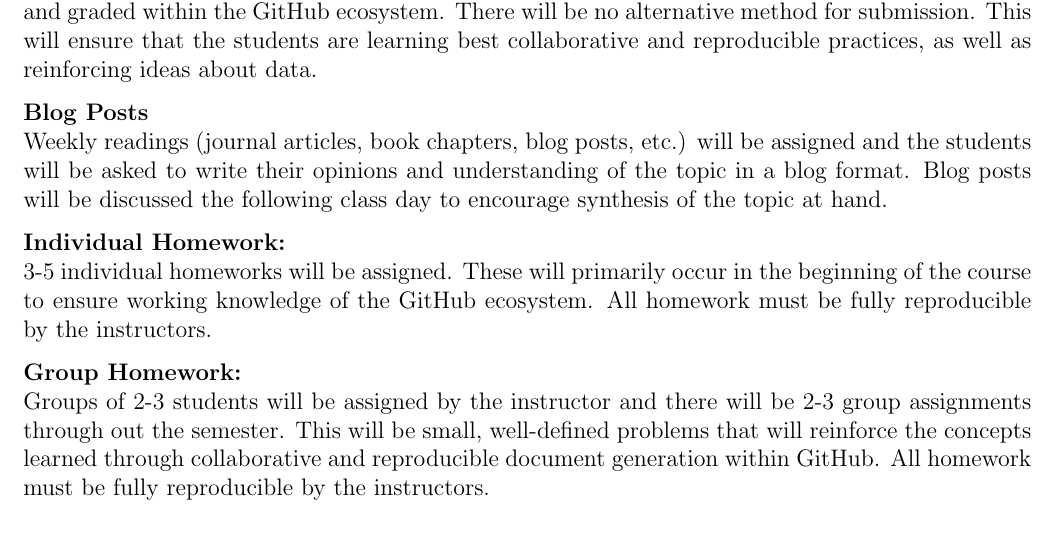
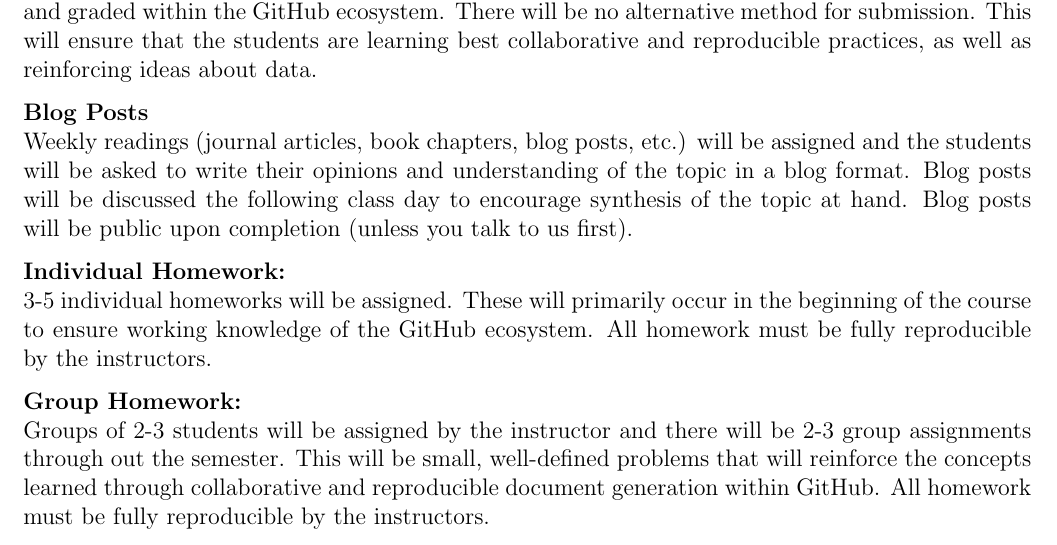
Before and after one commit to agron590-ISU/materials, an R Markdown document (week_00/syllabus/syllabus.Rmd): part of page 2 of 3, cut so that both start at the same text. The pictures show the output file week_00/syllabus/syllabus.pdf that the author committed with the source.

Commit message:
add note about public blog posts

```diff
--- a/week_00/syllabus/syllabus.Rmd
+++ b/week_00/syllabus/syllabus.Rmd
@@ -51,7 +51,7 @@ Students will become good data stewards through learning new tools to clearly or
 The following assessments will be made throughout the course. All assignments will be turned in and graded within the GitHub ecosystem. There will be no alternative method for submission. This will ensure that the students are learning best collaborative and reproducible practices, as well as reinforcing ideas about data.
 
 ##Blog Posts
-Weekly readings (journal articles, book chapters, blog posts, etc.) will be assigned and the students will be asked to write their opinions and understanding of the topic in a blog format. Blog posts will be discussed the following class day to encourage synthesis of the topic at hand.
+Weekly readings (journal articles, book chapters, blog posts, etc.) will be assigned and the students will be asked to write their opinions and understanding of the topic in a blog format. Blog posts will be discussed the following class day to encourage synthesis of the topic at hand. Blog posts will be public upon completion (unless you talk to us first).
 
 ##Individual Homework:
 3-5 individual homeworks will be assigned. These will primarily occur in the beginning of the course to ensure working knowledge of the GitHub ecosystem. All homework must be fully reproducible by the instructors.
```
Also changed, not shown: week_00/syllabus/syllabus.pdf.
